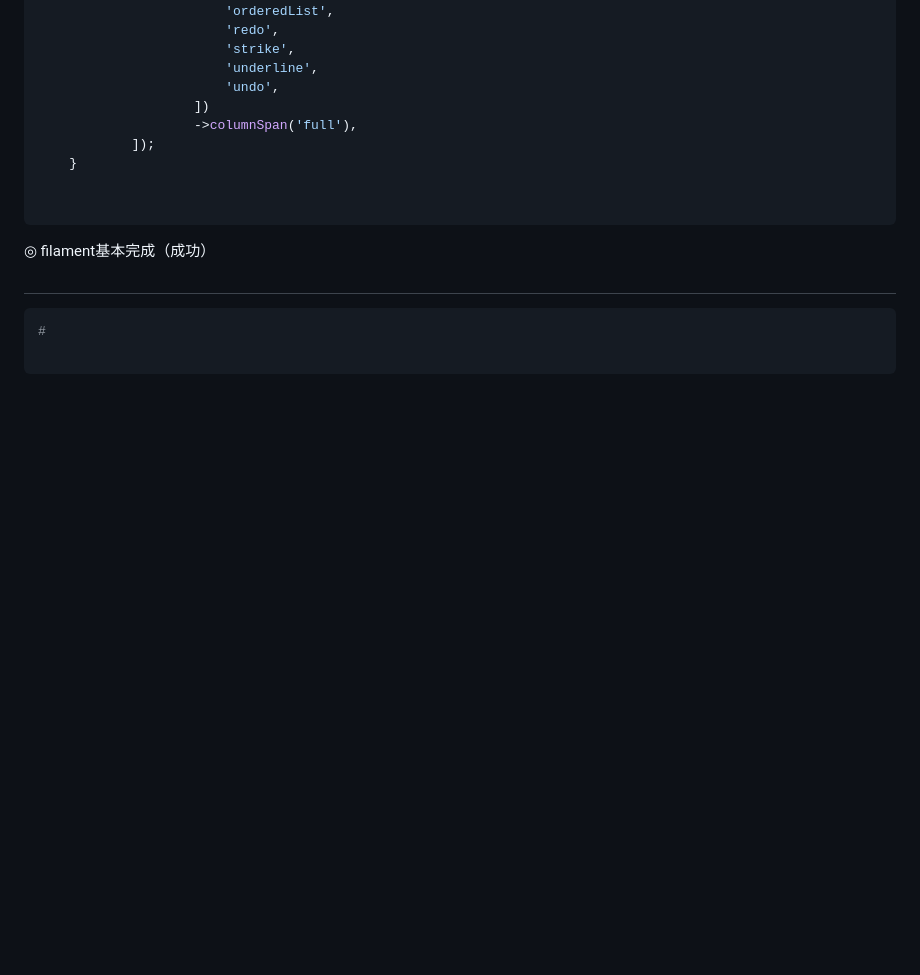
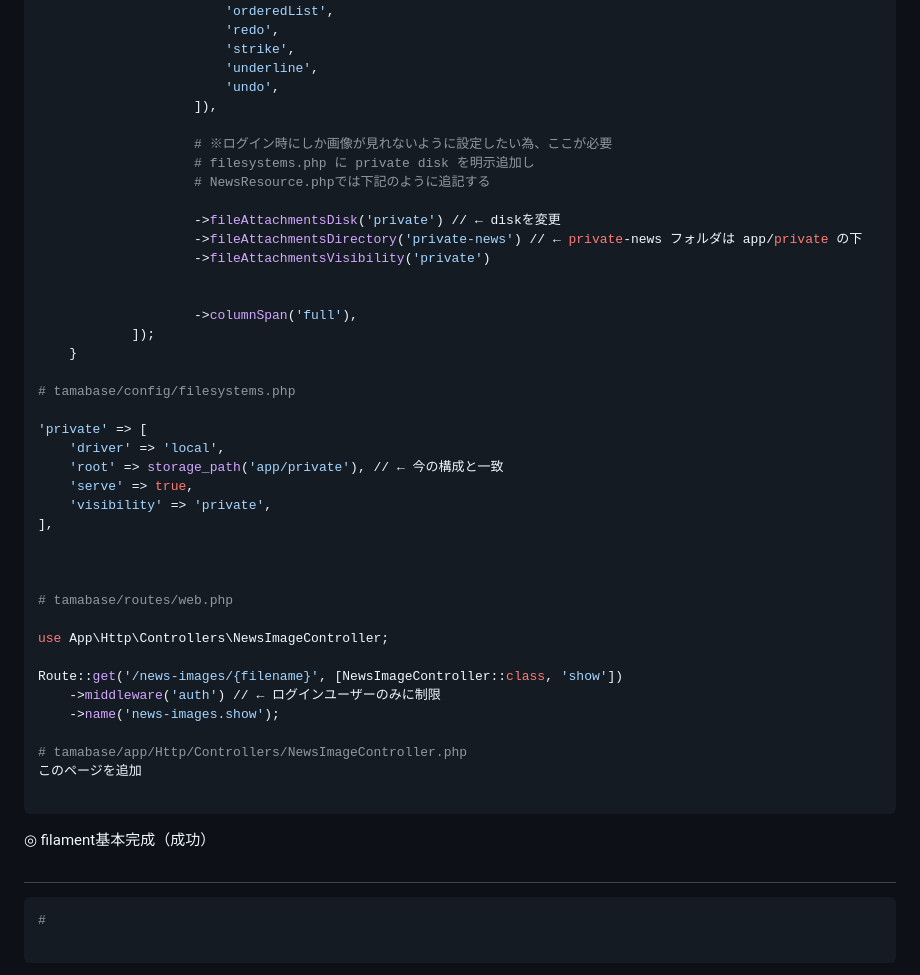
Before and after one commit to CodeNovice01/tamabase, a Markdown page: docs/Process-notes.md, the part around the change. Rendered like a GitHub page; blank space fills up the shorter version.

Commit message:
filamentで記事への画像埋め込み、表示が完了

````diff
--- a/docs/Process-notes.md
+++ b/docs/Process-notes.md
@@ -433,11 +433,42 @@ resources\views\components\logo.blade.php
                         'strike',
                         'underline',
                         'undo',
-                    ])
+                    ]),
+
+                    # ※ログイン時にしか画像が見れないように設定したい為、ここが必要
+                    # filesystems.php に private disk を明示追加し
+                    # NewsResource.phpでは下記のように追記する
+
+                    ->fileAttachmentsDisk('private') // ← diskを変更
+                    ->fileAttachmentsDirectory('private-news') // ← private-news フォルダは app/private の下
+                    ->fileAttachmentsVisibility('private')
+
+
                     ->columnSpan('full'),
             ]);
     }
 
+# tamabase/config/filesystems.php
+
+'private' => [
+    'driver' => 'local',
+    'root' => storage_path('app/private'), // ← 今の構成と一致
+    'serve' => true,
+    'visibility' => 'private',
+],
+
+
+
+# tamabase/routes/web.php
+
+use App\Http\Controllers\NewsImageController;
+
+Route::get('/news-images/{filename}', [NewsImageController::class, 'show'])
+    ->middleware('auth') // ← ログインユーザーのみに制限
+    ->name('news-images.show');
+
+# tamabase/app/Http/Controllers/NewsImageController.php
+このページを追加
 
 ```
 
````
